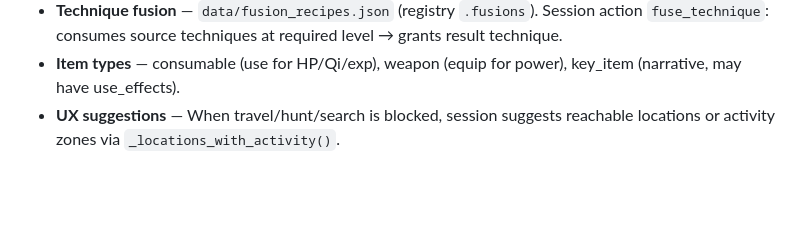
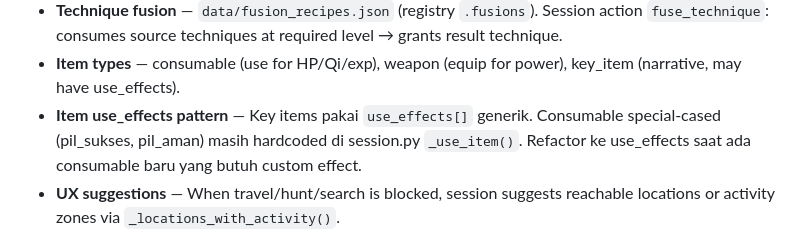
Before and after one commit to Rian2602/tianxu, a Markdown page: knowledge.md, the part around the change. Drawn GitHub-style; blank space fills up the shorter version.

Commit message:
docs: catat design debt _use_item hardcoded IDs
Key items sudah pakai use_effects[] generik. Consumable special-cased
(pil_sukses, pil_aman) masih hardcoded. Refactor saat ada consumable
baru yang butuh custom effect.

🤖 Generated with Codebuff
Co-Authored-By: Codebuff <noreply@codebuff.com>

```diff
--- a/knowledge.md
+++ b/knowledge.md
@@ -94,6 +94,7 @@ Session: location, day, hour, current_quest, completed/failed_quests, active_sid
 - **Passives** — `data/passives.json`. Academy choice grants a passive when quest `source` matches (quest.py `_grant_passive`); `get_player_passives()` applies stat modifiers in battle.
 - **Technique fusion** — `data/fusion_recipes.json` (registry `.fusions`). Session action `fuse_technique`: consumes source techniques at required level → grants result technique.
 - **Item types** — consumable (use for HP/Qi/exp), weapon (equip for power), key_item (narrative, may have use_effects).
+- **Item use_effects pattern** — Key items pakai `use_effects[]` generik. Consumable special-cased (pil_sukses, pil_aman) masih hardcoded di session.py `_use_item()`. Refactor ke use_effects saat ada consumable baru yang butuh custom effect.
 - **UX suggestions** — When travel/hunt/search is blocked, session suggests reachable locations or activity zones via `_locations_with_activity()`.
 
 ## Story data (7 arcs)
```
